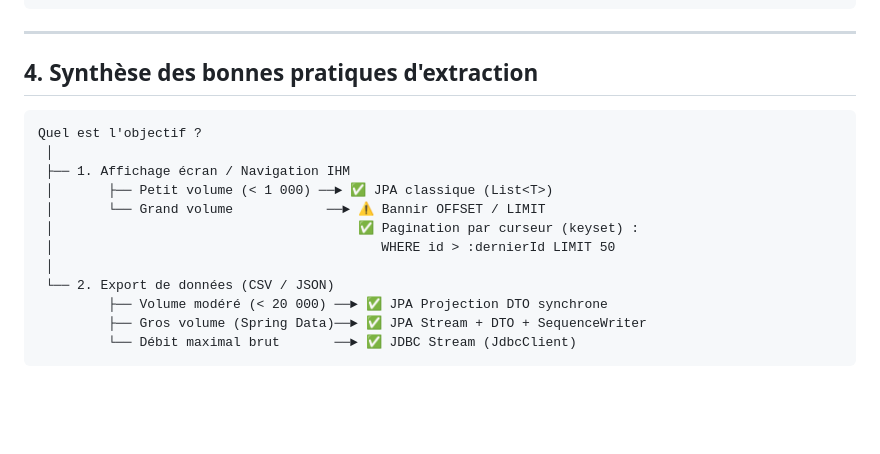
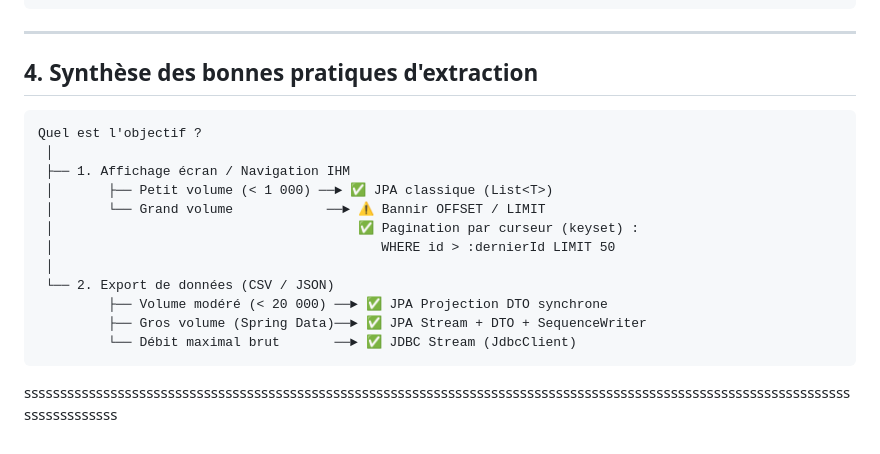
Before and after one commit to gaetan-varlet/formation-api-rest, a Markdown page: diapos/6.6.3 - benchmark sql.md, the part around one of its changes. GitHub-like rendering; blank space fills up the shorter version.

Commit message:
maj bench

````diff
--- a/diapos/6.6.3 - benchmark sql.md
+++ b/diapos/6.6.3 - benchmark sql.md
@@ -62,7 +62,7 @@ public void streamJdbc(OutputStream os) throws IOException {
 }
 ```
 
----
+----
 
 ## 4. Synthèse des bonnes pratiques d'extraction
 
@@ -80,3 +80,4 @@ Quel est l'objectif ?
          ├── Gros volume (Spring Data)──► ✅ JPA Stream + DTO + SequenceWriter
          └── Débit maximal brut       ──► ✅ JDBC Stream (JdbcClient)
 ```
+ssssssssssssssssssssssssssssssssssssssssssssssssssssssssssssssssssssssssssssssssssssssssssssssssssssssssssssssssssssssssssssssss
````
Also changed, not shown: other parts of diapos/6.6.3 - benchmark sql.md (+9 -9 lines).
